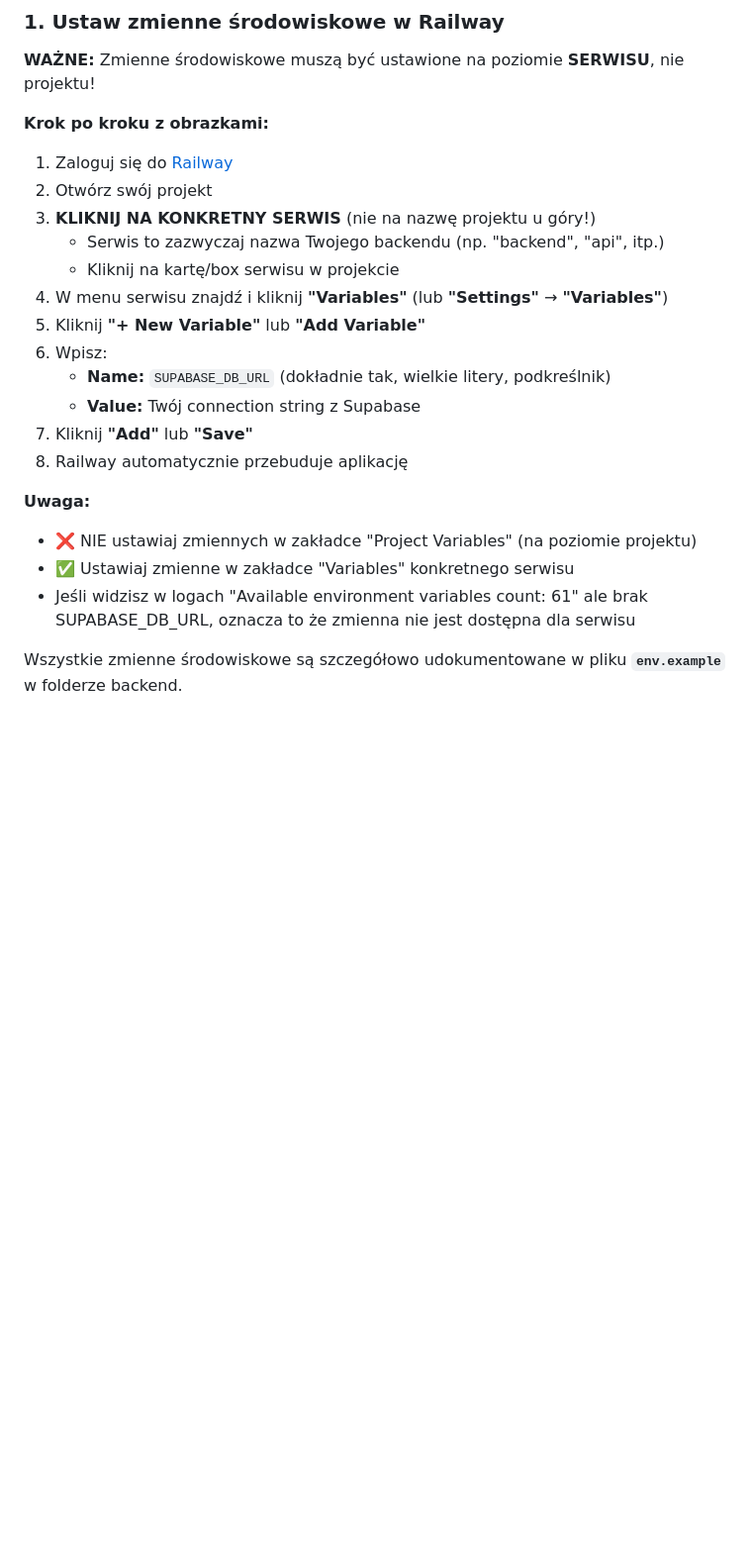
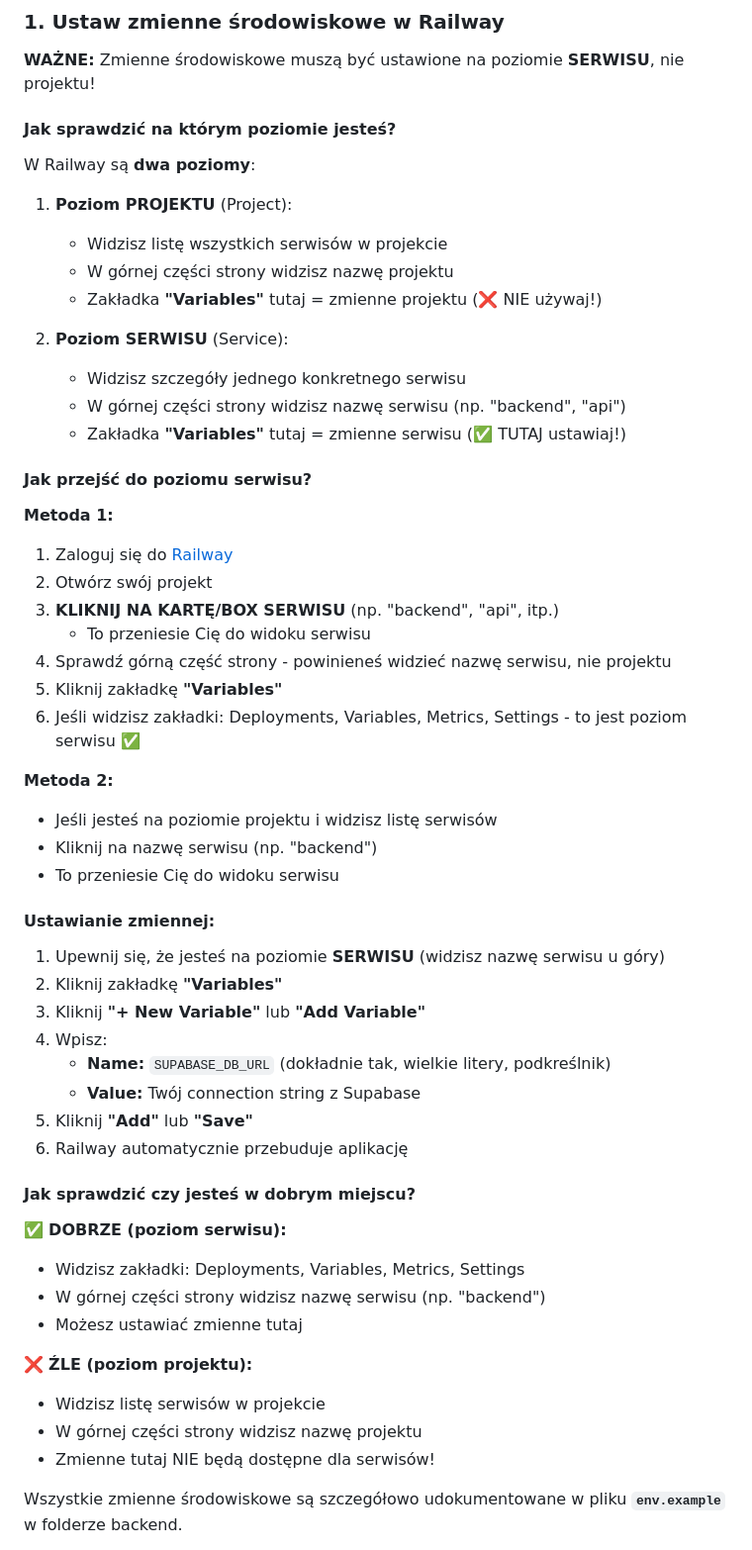
Before and after one commit to patryk-olti/PortiX, a Markdown page: backend/RAILWAY.md, the part around the change. Shown: that part at 99% size. GitHub-like rendering; blank space fills up the shorter version.

```diff
--- a/backend/RAILWAY.md
+++ b/backend/RAILWAY.md
@@ -10,25 +10,58 @@ Jeśli widzisz ten błąd na Railway, oznacza to, że nie ustawiłeś zmiennych
 
 **WAŻNE:** Zmienne środowiskowe muszą być ustawione na poziomie **SERWISU**, nie projektu!
 
-**Krok po kroku z obrazkami:**
+#### Jak sprawdzić na którym poziomie jesteś?
 
+W Railway są **dwa poziomy**:
+
+1. **Poziom PROJEKTU** (Project):
+   - Widzisz listę wszystkich serwisów w projekcie
+   - W górnej części strony widzisz nazwę projektu
+   - Zakładka **"Variables"** tutaj = zmienne projektu (❌ NIE używaj!)
+
+2. **Poziom SERWISU** (Service):
+   - Widzisz szczegóły jednego konkretnego serwisu
+   - W górnej części strony widzisz nazwę serwisu (np. "backend", "api")
+   - Zakładka **"Variables"** tutaj = zmienne serwisu (✅ TUTAJ ustawiaj!)
+
+#### Jak przejść do poziomu serwisu?
+
+**Metoda 1:**
 1. Zaloguj się do [Railway](https://railway.app)
 2. Otwórz swój projekt
-3. **KLIKNIJ NA KONKRETNY SERWIS** (nie na nazwę projektu u góry!)
-   - Serwis to zazwyczaj nazwa Twojego backendu (np. "backend", "api", itp.)
-   - Kliknij na kartę/box serwisu w projekcie
-4. W menu serwisu znajdź i kliknij **"Variables"** (lub **"Settings"** → **"Variables"**)
-5. Kliknij **"+ New Variable"** lub **"Add Variable"**
-6. Wpisz:
+3. **KLIKNIJ NA KARTĘ/BOX SERWISU** (np. "backend", "api", itp.)
+   - To przeniesie Cię do widoku serwisu
+4. Sprawdź górną część strony - powinieneś widzieć nazwę serwisu, nie projektu
+5. Kliknij zakładkę **"Variables"**
+6. Jeśli widzisz zakładki: Deployments, Variables, Metrics, Settings - to jest poziom serwisu ✅
+
+**Metoda 2:**
+- Jeśli jesteś na poziomie projektu i widzisz listę serwisów
+- Kliknij na nazwę serwisu (np. "backend")
+- To przeniesie Cię do widoku serwisu
+
+#### Ustawianie zmiennej:
+
+1. Upewnij się, że jesteś na poziomie **SERWISU** (widzisz nazwę serwisu u góry)
+2. Kliknij zakładkę **"Variables"**
+3. Kliknij **"+ New Variable"** lub **"Add Variable"**
+4. Wpisz:
    - **Name:** `SUPABASE_DB_URL` (dokładnie tak, wielkie litery, podkreślnik)
    - **Value:** Twój connection string z Supabase
-7. Kliknij **"Add"** lub **"Save"**
-8. Railway automatycznie przebuduje aplikację
+5. Kliknij **"Add"** lub **"Save"**
+6. Railway automatycznie przebuduje aplikację
 
-**Uwaga:**
-- ❌ NIE ustawiaj zmiennych w zakładce "Project Variables" (na poziomie projektu)
-- ✅ Ustawiaj zmienne w zakładce "Variables" konkretnego serwisu
-- Jeśli widzisz w logach "Available environment variables count: 61" ale brak SUPABASE_DB_URL, oznacza to że zmienna nie jest dostępna dla serwisu
+#### Jak sprawdzić czy jesteś w dobrym miejscu?
+
+✅ **DOBRZE (poziom serwisu):**
+- Widzisz zakładki: Deployments, Variables, Metrics, Settings
+- W górnej części strony widzisz nazwę serwisu (np. "backend")
+- Możesz ustawiać zmienne tutaj
+
+❌ **ŹLE (poziom projektu):**
+- Widzisz listę serwisów w projekcie
+- W górnej części strony widzisz nazwę projektu
+- Zmienne tutaj NIE będą dostępne dla serwisów!
 
 Wszystkie zmienne środowiskowe są szczegółowo udokumentowane w pliku **`env.example`** w folderze backend.
 
```
